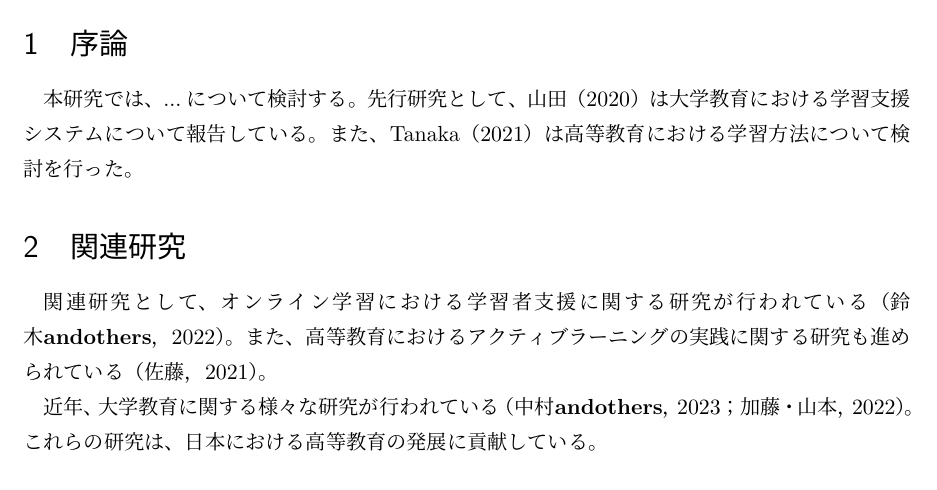
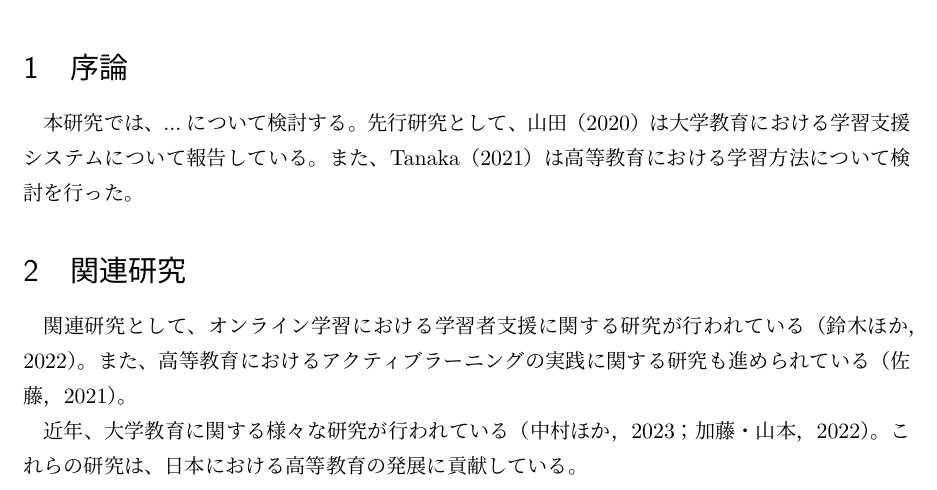
Before and after one commit to ryoshin0830/-latex-, a LaTeX document (main.tex, which reads citation_style.tex): part of page 1 of 2, cut so that both start at the same text. Compiled offline with XeLaTeX; a missing font is replaced by an installed copy or a similar font.

Commit message:
三人以上をほかfix

```diff
--- a/citation_style.tex
+++ b/citation_style.tex
@@ -1,3 +1,6 @@
+% 言語マッピングの設定
+\DeclareLanguageMapping{japanese}{english}
+
 % 文献番号のフォーマット設定
 \DeclareFieldFormat{labelnumber}{(#1)}  % 文献番号を括弧付きで表示
 \renewbibmacro*{begentry}{\printfield{labelnumber}\addspace}  % 文献の開始時に番号を表示
@@ -75,7 +78,7 @@
 \DeclareNameFormat{labelname}{%
   \ifnumgreater{\value{liststop}}{2}    % 著者が3人以上の場合
     {\ifnumequal{\value{listcount}}{1}
-       {\namepartfamily\bibstring{andothers}}  % 第1著者名+"ほか"
+       {\namepartfamily\space ほか}  % 第1著者名+"ほか"
        {}}
     {\ifnumequal{\value{listcount}}{1}   % 著者が2人以下の場合
        {\namepartfamily%
```
